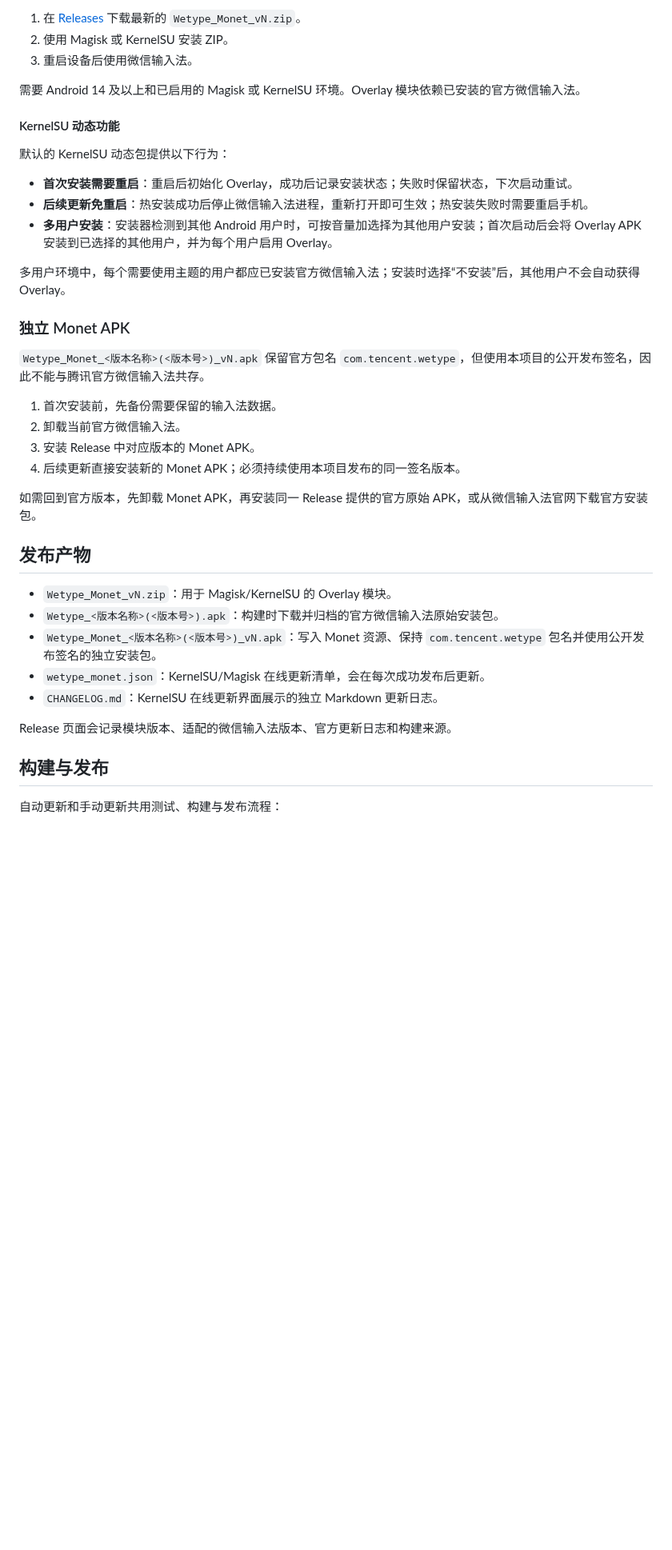
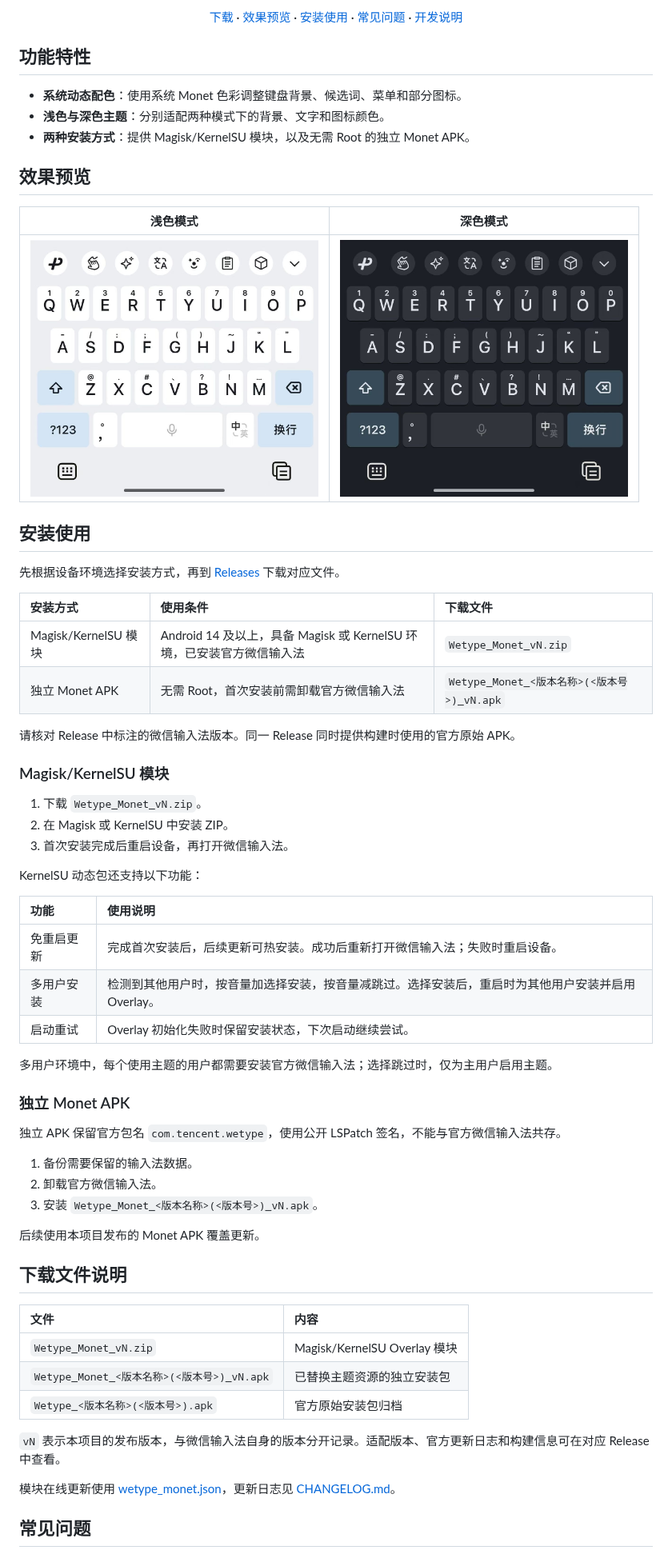
Before and after one commit to 0x1e93d/WeType_Monet, a Markdown page: README.md, the part around one of its changes. Shown at 80% size. GitHub-like rendering; pictures changed too: docs/images/preview-dark.jpg (added), docs/images/preview-light.jpg (added); blank space fills up the shorter version.

Commit message:
docs(readme): 完善项目说明与主题预览
- 整理项目介绍、安装使用、发布产物和常见问题
- 添加浅色与深色主题截图以及累计下载量徽章
- 补充目录导航，将本地构建和测试说明折叠展示

```diff
--- a/README.md
+++ b/README.md
@@ -8,42 +14,74 @@
 
-1. 在 [Releases](https://github.com/0x1e93d/WeType_Monet/releases) 下载最新的 `Wetype_Monet_vN.zip`。
-2. 使用 Magisk 或 KernelSU 安装 ZIP。
-3. 重启设备后使用微信输入法。
+<p>
+  <a href="https://github.com/0x1e93d/WeType_Monet/releases/latest">下载</a> ·
+  <a href="#效果预览">效果预览</a> ·
+  <a href="#安装使用">安装使用</a> ·
+  <a href="#常见问题">常见问题</a> ·
+  <a href="#开发说明">开发说明</a>
+</p>
 
-需要 Android 14 及以上和已启用的 Magisk 或 KernelSU 环境。Overlay 模块依赖已安装的官方微信输入法。
+</div>
 
-#### KernelSU 动态功能
+## 功能特性
 
-默认的 KernelSU 动态包提供以下行为：
+- **系统动态配色**：使用系统 Monet 色彩调整键盘背景、候选词、菜单和部分图标。
+- **浅色与深色主题**：分别适配两种模式下的背景、文字和图标颜色。
+- **两种安装方式**：提供 Magisk/KernelSU 模块，以及无需 Root 的独立 Monet APK。
 
-- **首次安装需要重启**：重启后初始化 Overlay，成功后记录安装状态；失败时保留状态，下次启动重试。
-- **后续更新免重启**：热安装成功后停止微信输入法进程，重新打开即可生效；热安装失败时需要重启手机。
-- **多用户安装**：安装器检测到其他 Android 用户时，可按音量加选择为其他用户安装；首次启动后会将 Overlay APK 安装到已选择的其他用户，并为每个用户启用 Overlay。
+## 效果预览
 
-多用户环境中，每个需要使用主题的用户都应已安装官方微信输入法；安装时选择“不安装”后，其他用户不会自动获得 Overlay。
+| 浅色模式 | 深色模式 |
+| :---: | :---: |
+| <img src="docs/images/preview-light.jpg" width="360" alt="微信输入法浅色主题预览"> | <img src="docs/images/preview-dark.jpg" width="360" alt="微信输入法深色主题预览"> |
+
+## 安装使用
+
+先根据设备环境选择安装方式，再到 [Releases](https://github.com/0x1e93d/WeType_Monet/releases) 下载对应文件。
+
+| 安装方式 | 使用条件 | 下载文件 |
+| :--- | :--- | :--- |
+| Magisk/KernelSU 模块 | Android 14 及以上，具备 Magisk 或 KernelSU 环境，已安装官方微信输入法 | `Wetype_Monet_vN.zip` |
+| 独立 Monet APK | 无需 Root，首次安装前需卸载官方微信输入法 | `Wetype_Monet_<版本名称>(<版本号>)_vN.apk` |
+
+请核对 Release 中标注的微信输入法版本。同一 Release 同时提供构建时使用的官方原始 APK。
+
+### Magisk/KernelSU 模块
+
+1. 下载 `Wetype_Monet_vN.zip`。
+2. 在 Magisk 或 KernelSU 中安装 ZIP。
+3. 首次安装完成后重启设备，再打开微信输入法。
+
+KernelSU 动态包还支持以下功能：
+
+| 功能 | 使用说明 |
+| :--- | :--- |
+| 免重启更新 | 完成首次安装后，后续更新可热安装。成功后重新打开微信输入法；失败时重启设备。 |
+| 多用户安装 | 检测到其他用户时，按音量加选择安装，按音量减跳过。选择安装后，重启时为其他用户安装并启用 Overlay。 |
+| 启动重试 | Overlay 初始化失败时保留安装状态，下次启动继续尝试。 |
+
+多用户环境中，每个使用主题的用户都需要安装官方微信输入法；选择跳过时，仅为主用户启用主题。
 
 ### 独立 Monet APK
 
-`Wetype_Monet_<版本名称>(<版本号>)_vN.apk` 保留官方包名 `com.tencent.wetype`，但使用本项目的公开发布签名，因此不能与腾讯官方微信输入法共存。
+独立 APK 保留官方包名 `com.tencent.wetype`，使用公开 LSPatch 签名，不能与官方微信输入法共存。
 
-1. 首次安装前，先备份需要保留的输入法数据。
-2. 卸载当前官方微信输入法。
-3. 安装 Release 中对应版本的 Monet APK。
-4. 后续更新直接安装新的 Monet APK；必须持续使用本项目发布的同一签名版本。
+1. 备份需要保留的输入法数据。
+2. 卸载官方微信输入法。
+3. 安装 `Wetype_Monet_<版本名称>(<版本号>)_vN.apk`。
 
-如需回到官方版本，先卸载 Monet APK，再安装同一 Release 提供的官方原始 APK，或从微信输入法官网下载官方安装包。
+后续使用本项目发布的 Monet APK 覆盖更新。
 
-## 发布产物
+## 下载文件说明
 
-- `Wetype_Monet_vN.zip`：用于 Magisk/KernelSU 的 Overlay 模块。
-- `Wetype_<版本名称>(<版本号>).apk`：构建时下载并归档的官方微信输入法原始安装包。
-- `Wetype_Monet_<版本名称>(<版本号>)_vN.apk`：写入 Monet 资源、保持 `com.tencent.wetype` 包名并使用公开发布签名的独立安装包。
-- `wetype_monet.json`：KernelSU/Magisk 在线更新清单，会在每次成功发布后更新。
-- `CHANGELOG.md`：KernelSU 在线更新界面展示的独立 Markdown 更新日志。
+| 文件 | 内容 |
+| :--- | :--- |
+| `Wetype_Monet_vN.zip` | Magisk/KernelSU Overlay 模块 |
+| `Wetype_Monet_<版本名称>(<版本号>)_vN.apk` | 已替换主题资源的独立安装包 |
+| `Wetype_<版本名称>(<版本号>).apk` | 官方原始安装包归档 |
 
-Release 页面会记录模块版本、适配的微信输入法版本、官方更新日志和构建来源。
+`vN` 表示本项目的发布版本，与微信输入法自身的版本分开记录。适配版本、官方更新日志和构建信息可在对应 Release 中查看。
 
-## 构建与发布
+模块在线更新使用 [wetype_monet.json](wetype_monet.json)，更新日志见 [CHANGELOG.md](CHANGELOG.md)。
 
-自动更新和手动更新共用测试、构建与发布流程：
+## 常见问题
 
```
Also changed, not shown: other parts of README.md (+102 -8 lines).
